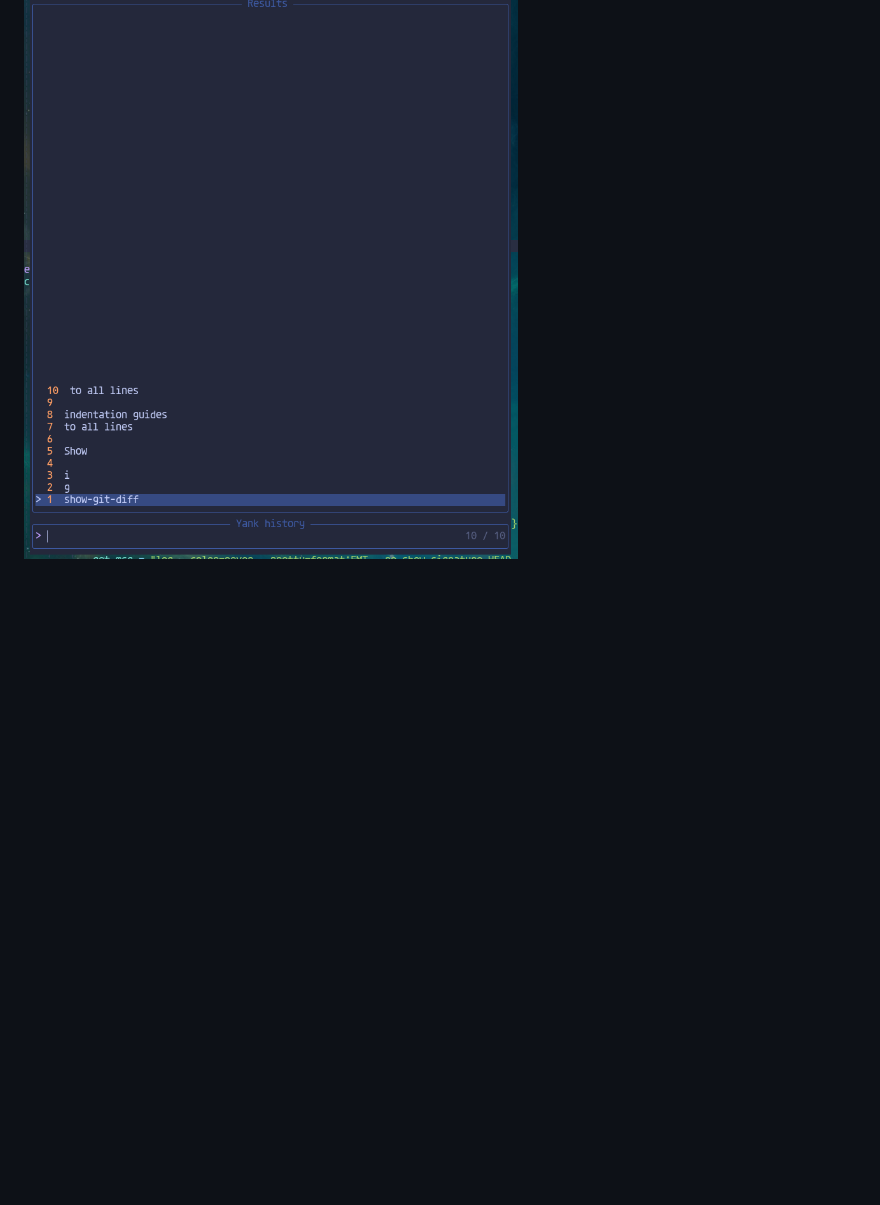
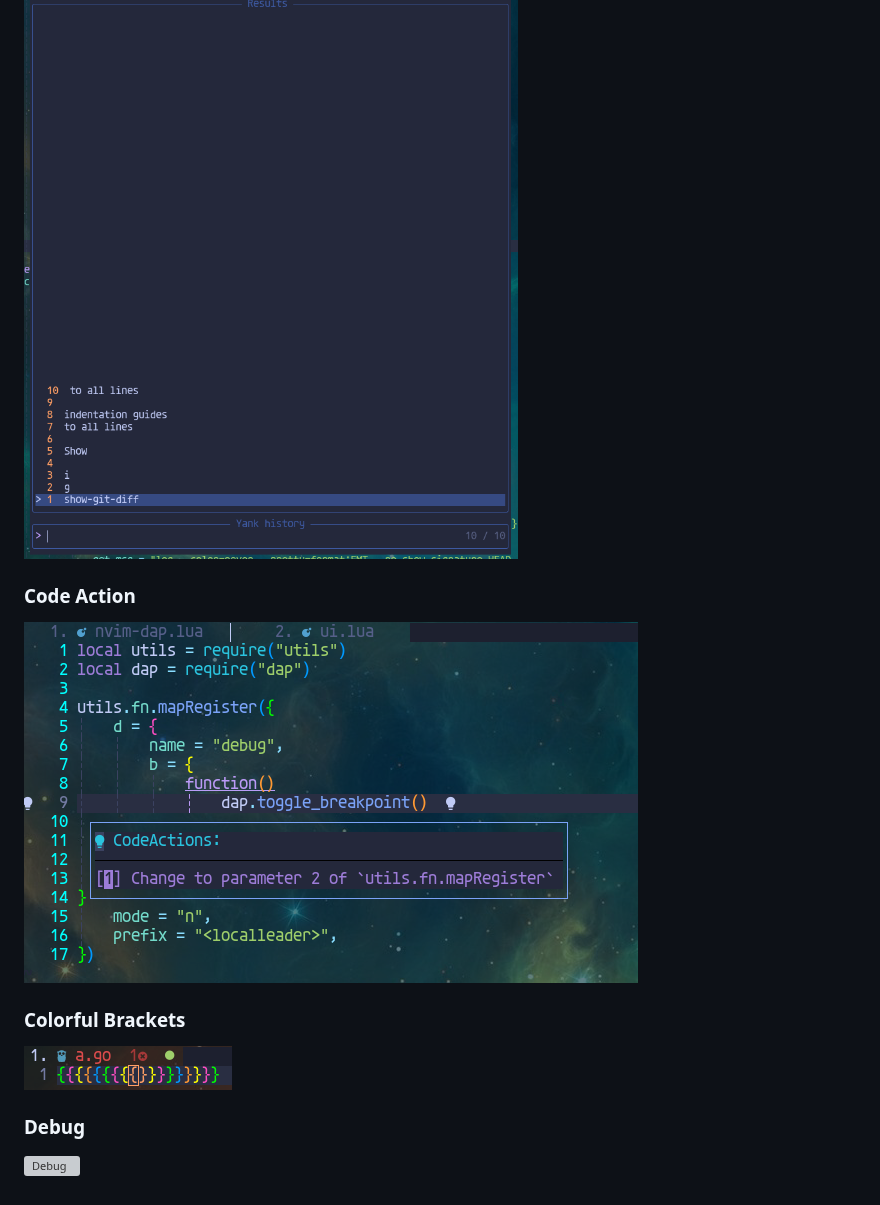
Before and after one commit to niuiic/modern-neovim-configuration, a Markdown page: README.md, the part around the change. GitHub-like rendering; pictures changed too: img/code-action.png (added), img/colorful-brackets.png (added); blank space fills up the shorter version; grey boxes are pictures that could not be loaded.

```diff
--- a/README.md
+++ b/README.md
@@ -101,3 +101,15 @@ Search files in workspace, tags, buffers, history files, marks, projects, quickf
 ### Yank History
 
 ![Yank History](https://github.com/niuiic/modern-neovim-configuration/blob/main/img/yank-history.png)
+
+### Code Action
+
+![Code Action](https://github.com/niuiic/modern-neovim-configuration/blob/main/img/code-action.png)
+
+### Colorful Brackets
+
+![Colorful Brackets](https://github.com/niuiic/modern-neovim-configuration/blob/main/img/colorful-brackets.png)
+
+### Debug
+
+![Debug](https://github.com/niuiic/modern-neovim-configuration/blob/main/img/debug.png)
```
Also changed, not shown: 8 other files.
